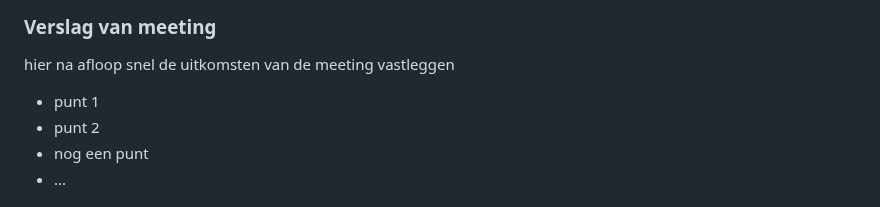
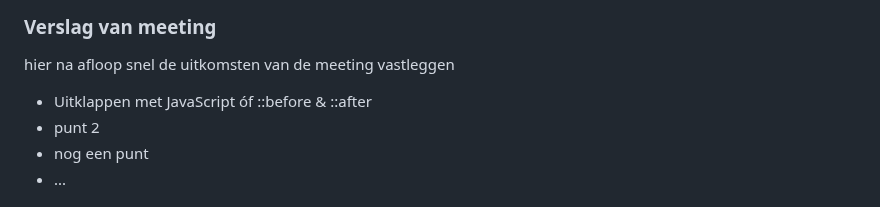
Before and after one commit to edwardvanvliet/FED23-24, a Markdown page: README.md, the part around the change. Rendered like a GitHub page.

```diff
--- a/README.md
+++ b/README.md
@@ -122,7 +122,7 @@ Nb. Door *open* toe te voegen aan een *details* element kun je deze standaard op
   ### Verslag van meeting
   hier na afloop snel de uitkomsten van de meeting vastleggen
 
-  - punt 1
+  - Uitklappen met JavaScript óf ::before & ::after
   - punt 2
   - nog een punt
   - ...
```
